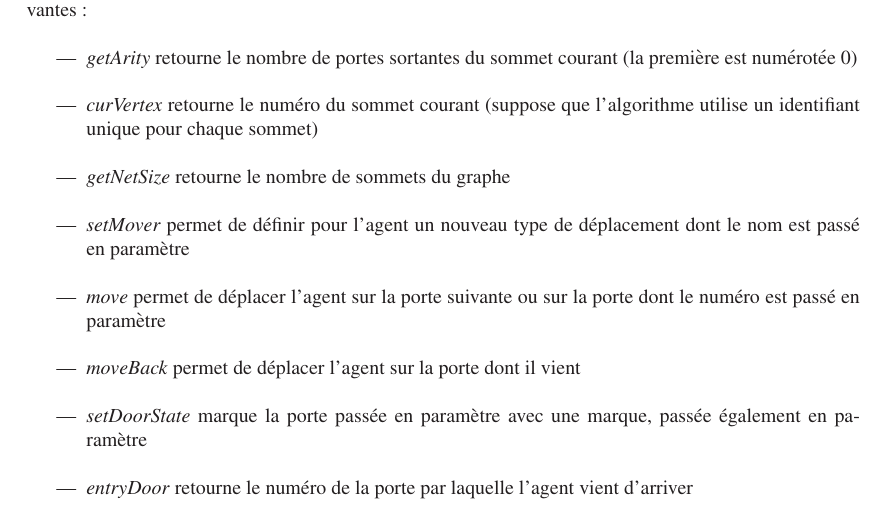
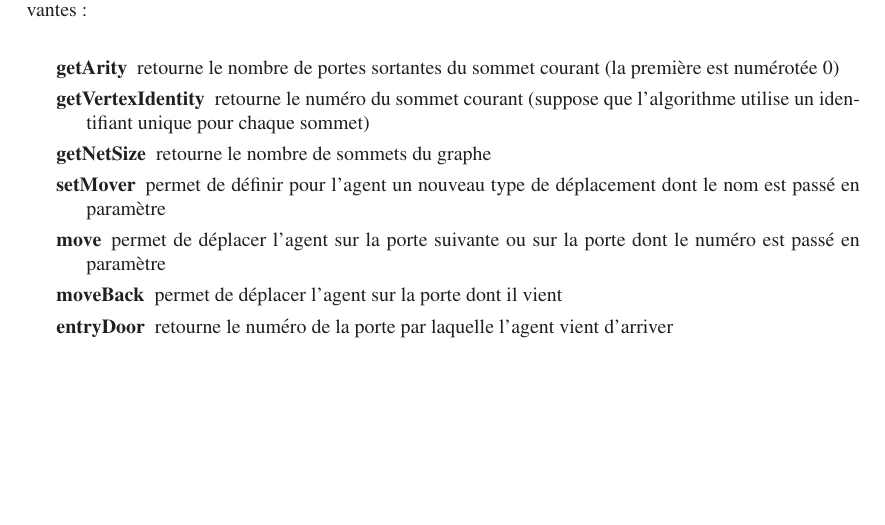
Before and after one commit to BackupTheBerlios/visidia-svn, a LaTeX document (trunk/doc/cahier_des_charges/main.tex, which reads trunk/doc/cahier_des_charges/besoins.tex): part of page 7 of 11, cut so that both start at the same text, the shorter picture padded with empty space. Compiled offline with LaTeX, dvips and Ghostscript; the source files are stored in an older character set and shown here as Unicode.

Commit message:
utilisation de l'environement description plutôt que itemize pas de \\ à la fin des items mise à jour des méthodes en fonction des volontés du client

```diff
--- a/trunk/doc/cahier_des_charges/besoins.tex
+++ b/trunk/doc/cahier_des_charges/besoins.tex
@@ -6,20 +6,19 @@
 Les méthodes de la classe \emph{Agent} fournies à l'utilisateur pour
 l'écriture de l'algorithme sont les suivantes :\\
 
-\begin{itemize}
-\item \emph{getArity} retourne le nombre de portes sortantes du sommet
-  courant (la première est numérotée 0)\\
-\item \emph{curVertex} retourne le numéro du sommet courant (suppose
-  que l'algorithme utilise un identifiant unique pour chaque sommet)\\
-\item \emph{getNetSize} retourne le nombre de sommets du graphe\\
-\item \emph{setMover} permet de définir pour l'agent un nouveau type
-de déplacement dont le nom est passé en paramètre\\
-\item \emph{move} permet de déplacer l'agent sur la porte suivante ou
-  sur la porte dont le numéro est passé en paramètre\\
-\item \emph{moveBack} permet de déplacer l'agent sur la porte dont il
-  vient\\
-\item \emph{setDoorState} marque la porte passée en paramètre avec une
-  marque, passée également en paramètre\\
-\item \emph{entryDoor} retourne le numéro de la porte par laquelle
-  l'agent vient d'arriver\\
-\item \emph{putVertexProperty} place une propriété sur le sommet
+\begin{description}
+
+\item[getArity] retourne le nombre de portes sortantes du sommet
+  courant (la première est numérotée 0)
+\item[getVertexIdentity] retourne le numéro du sommet courant (suppose
+  que l'algorithme utilise un identifiant unique pour chaque sommet)
+\item[getNetSize] retourne le nombre de sommets du graphe
+\item[setMover] permet de définir pour l'agent un nouveau type
+de déplacement dont le nom est passé en paramètre
+\item[move] permet de déplacer l'agent sur la porte suivante ou
+  sur la porte dont le numéro est passé en paramètre
+\item[moveBack] permet de déplacer l'agent sur la porte dont il
+  vient
+\item[entryDoor] retourne le numéro de la porte par laquelle
+  l'agent vient d'arriver
+\item[putVertexProperty] place une propriété sur le sommet
```
Also changed, not shown: trunk/doc/cahier_des_charges/besoins.tex (21 more changed lines).
